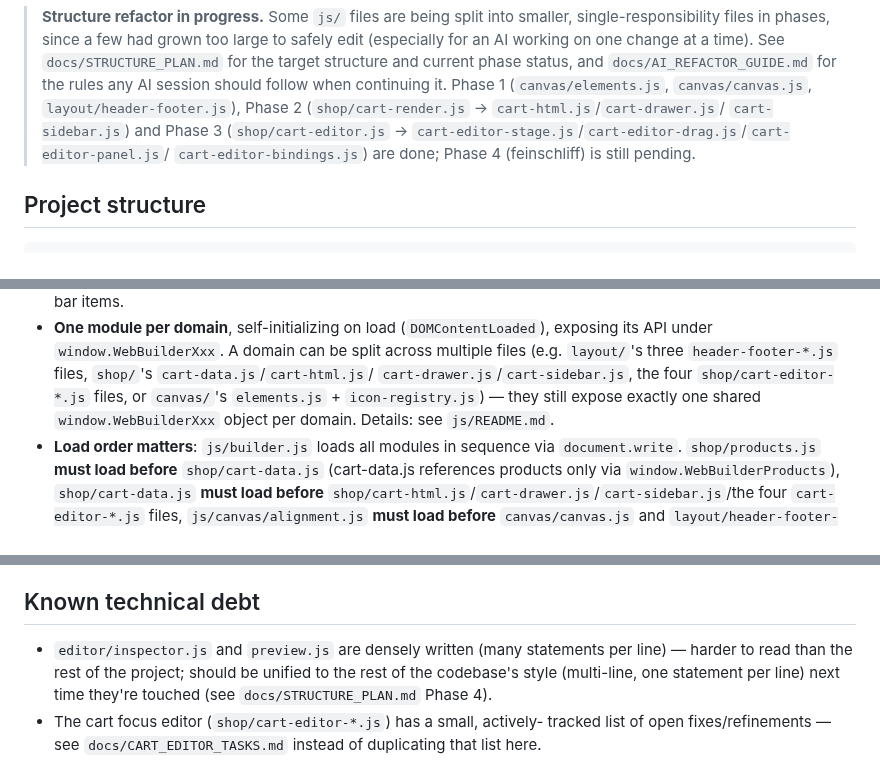
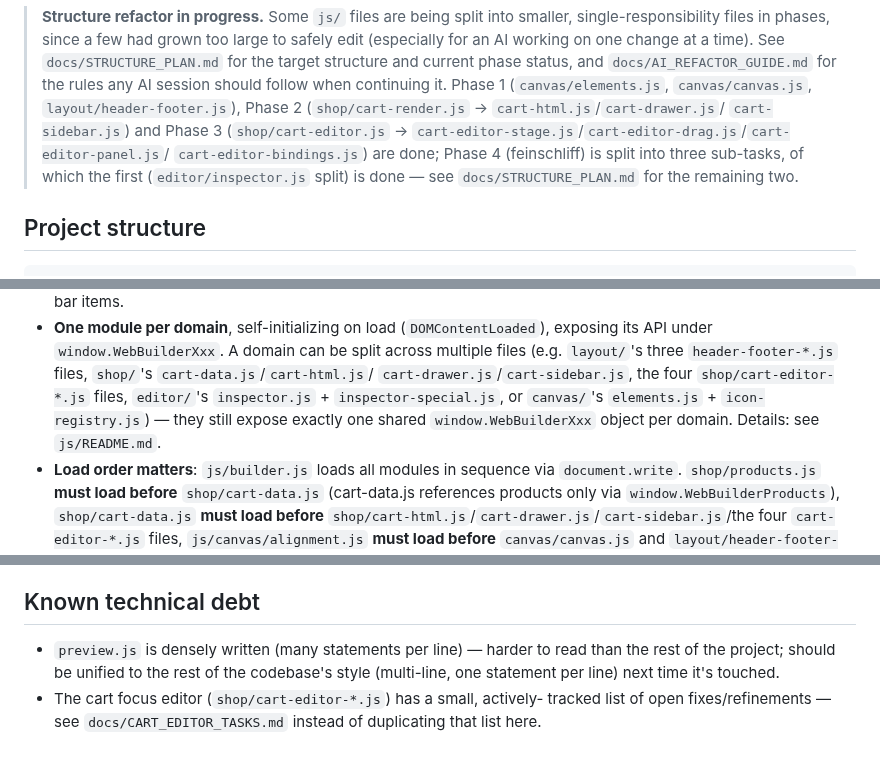
Before and after one commit to KubaM381/WebBuilder, a Markdown page: README.md, 3 parts joined by grey strips. Drawn GitHub-style.

```diff
--- a/README.md
+++ b/README.md
@@ -14,8 +14,9 @@ and a cart, and save projects locally or to Supabase.
 > Phase 2 (`shop/cart-render.js` → `cart-html.js`/`cart-drawer.js`/
 > `cart-sidebar.js`) and Phase 3 (`shop/cart-editor.js` →
 > `cart-editor-stage.js`/`cart-editor-drag.js`/`cart-editor-panel.js`/
-> `cart-editor-bindings.js`) are done; Phase 4 (feinschliff) is still
-> pending.
+> `cart-editor-bindings.js`) are done; Phase 4 (feinschliff) is split into
+> three sub-tasks, of which the first (`editor/inspector.js` split) is
+> done — see `docs/STRUCTURE_PLAN.md` for the remaining two.
 
 ## Project structure
 
@@ -107,9 +111,10 @@ WebBuilder/
   A domain can be split across multiple files (e.g. `layout/`'s three
   `header-footer-*.js` files, `shop/`'s `cart-data.js`/`cart-html.js`/
   `cart-drawer.js`/`cart-sidebar.js`, the four `shop/cart-editor-*.js`
-  files, or `canvas/`'s `elements.js` + `icon-registry.js`) — they still
-  expose exactly one shared `window.WebBuilderXxx` object per domain.
-  Details: see `js/README.md`.
+  files, `editor/`'s `inspector.js` + `inspector-special.js`, or
+  `canvas/`'s `elements.js` + `icon-registry.js`) — they still expose
+  exactly one shared `window.WebBuilderXxx` object per domain. Details:
+  see `js/README.md`.
 - **Load order matters**: `js/builder.js` loads all modules in sequence via
   `document.write`. `shop/products.js` **must load before**
   `shop/cart-data.js` (cart-data.js references products only via
@@ -172,11 +177,10 @@ format.
 
 ## Known technical debt
 
-- `editor/inspector.js` and `preview.js` are densely written (many
-  statements per line) — harder to read than the rest of the project;
-  should be unified to the rest of the codebase's style (multi-line, one
-  statement per line) next time they're touched (see
-  `docs/STRUCTURE_PLAN.md` Phase 4).
+- `preview.js` is densely written (many statements per line) — harder to
+  read than the rest of the project; should be unified to the rest of the
+  codebase's style (multi-line, one statement per line) next time it's
+  touched.
 - The cart focus editor (`shop/cart-editor-*.js`) has a small, actively-
   tracked list of open fixes/refinements — see `docs/CART_EDITOR_TASKS.md`
   instead of duplicating that list here.
```
Also changed, not shown: other parts of README.md (+4 -1 lines).
